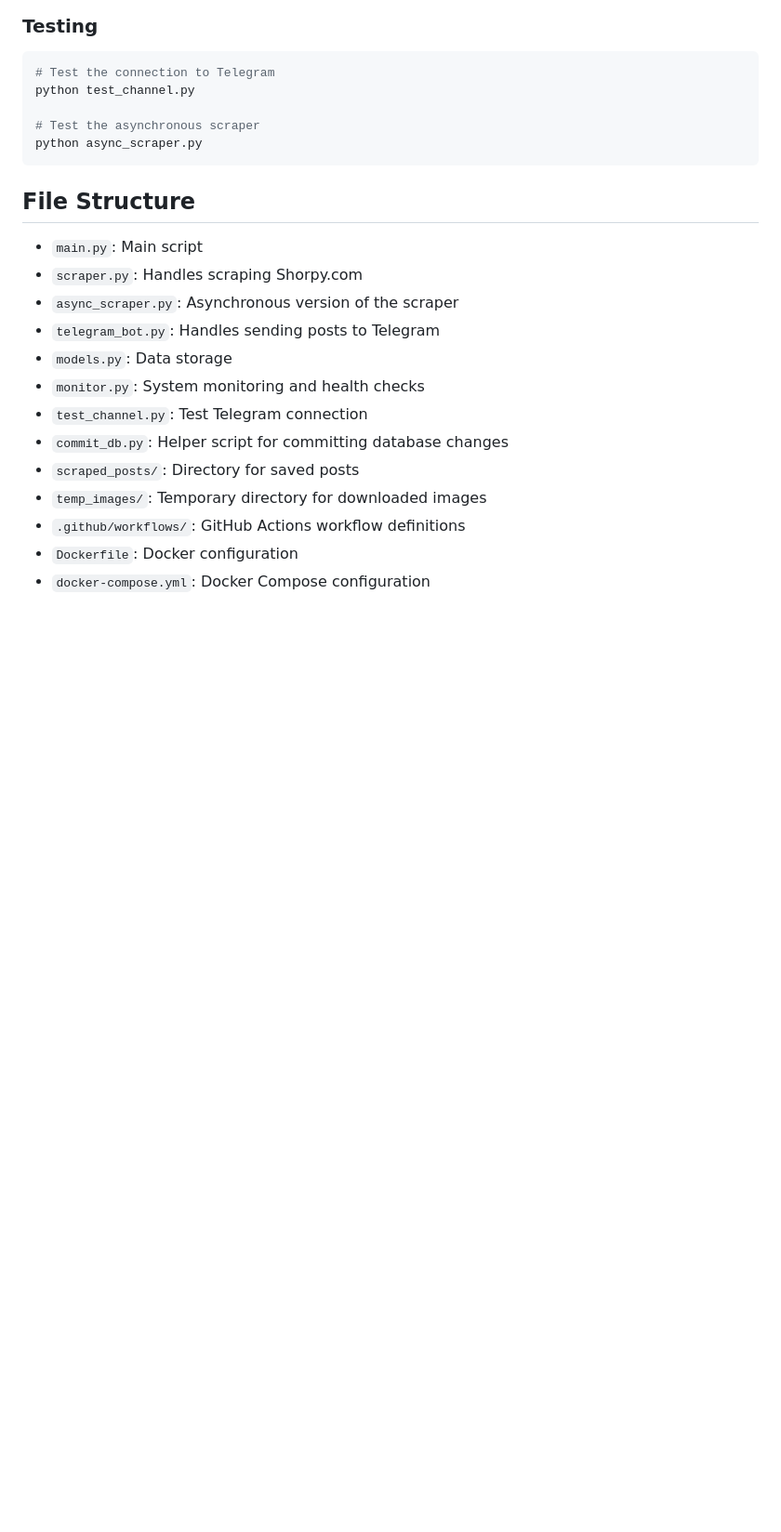
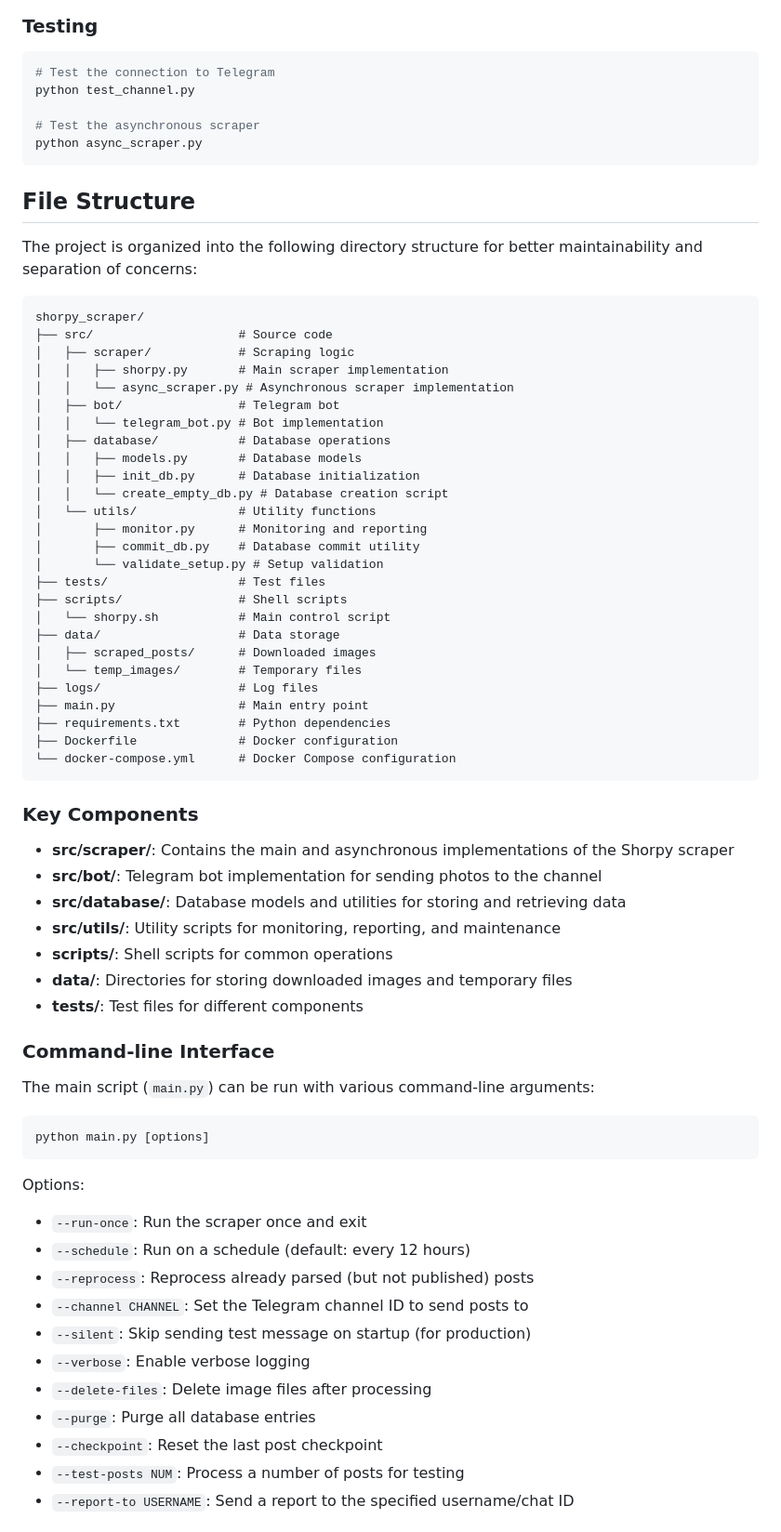
Before and after one commit to svalexxx/shorpy_scraper, a Markdown page: README.md, the part around one of its changes. Shown at 93% size. Drawn GitHub-style; blank space fills up the shorter version.

Commit message:
Update README with new project structure and command documentation

````diff
--- a/README.md
+++ b/README.md
@@ -154,16 +154,65 @@ python async_scraper.py
 
 ## File Structure
 
-- `main.py`: Main script
-- `scraper.py`: Handles scraping Shorpy.com
-- `async_scraper.py`: Asynchronous version of the scraper
-- `telegram_bot.py`: Handles sending posts to Telegram
-- `models.py`: Data storage
-- `monitor.py`: System monitoring and health checks
-- `test_channel.py`: Test Telegram connection
-- `commit_db.py`: Helper script for committing database changes
-- `scraped_posts/`: Directory for saved posts
-- `temp_images/`: Temporary directory for downloaded images
-- `.github/workflows/`: GitHub Actions workflow definitions
-- `Dockerfile`: Docker configuration
-- `docker-compose.yml`: Docker Compose configuration
+The project is organized into the following directory structure for better maintainability and separation of concerns:
+
+```
+shorpy_scraper/
+├── src/                    # Source code
+│   ├── scraper/            # Scraping logic
+│   │   ├── shorpy.py       # Main scraper implementation
+│   │   └── async_scraper.py # Asynchronous scraper implementation
+│   ├── bot/                # Telegram bot
+│   │   └── telegram_bot.py # Bot implementation
+│   ├── database/           # Database operations
+│   │   ├── models.py       # Database models
+│   │   ├── init_db.py      # Database initialization
+│   │   └── create_empty_db.py # Database creation script
+│   └── utils/              # Utility functions
+│       ├── monitor.py      # Monitoring and reporting
+│       ├── commit_db.py    # Database commit utility
+│       └── validate_setup.py # Setup validation
+├── tests/                  # Test files
+├── scripts/                # Shell scripts
+│   └── shorpy.sh           # Main control script
+├── data/                   # Data storage
+│   ├── scraped_posts/      # Downloaded images
+│   └── temp_images/        # Temporary files
+├── logs/                   # Log files
+├── main.py                 # Main entry point
+├── requirements.txt        # Python dependencies
+├── Dockerfile              # Docker configuration
+└── docker-compose.yml      # Docker Compose configuration
+```
+
+### Key Components
+
+- **src/scraper/**: Contains the main and asynchronous implementations of the Shorpy scraper
+- **src/bot/**: Telegram bot implementation for sending photos to the channel
+- **src/database/**: Database models and utilities for storing and retrieving data
+- **src/utils/**: Utility scripts for monitoring, reporting, and maintenance
+- **scripts/**: Shell scripts for common operations
+- **data/**: Directories for storing downloaded images and temporary files
+- **tests/**: Test files for different components
+
+### Command-line Interface
+
+The main script (`main.py`) can be run with various command-line arguments:
+
+```
+python main.py [options]
+```
+
+Options:
+- `--run-once`: Run the scraper once and exit
+- `--schedule`: Run on a schedule (default: every 12 hours)
+- `--reprocess`: Reprocess already parsed (but not published) posts
+- `--channel CHANNEL`: Set the Telegram channel ID to send posts to
+- `--silent`: Skip sending test message on startup (for production)
+- `--verbose`: Enable verbose logging
+- `--delete-files`: Delete image files after processing
+- `--purge`: Purge all database entries
+- `--checkpoint`: Reset the last post checkpoint
+- `--test-posts NUM`: Process a number of posts for testing
+- `--report-to USERNAME`: Send a report to the specified username/chat ID
+
````
Also changed, not shown: other parts of README.md (+17 -0 lines).
